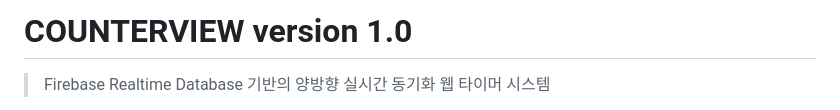
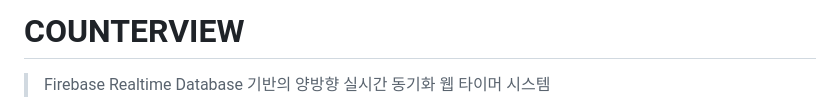
Before and after one commit to anhyeokkyun/counterview, a Markdown page: README.md, the part around the change. GitHub-like rendering.

```diff
--- a/README.md
+++ b/README.md
@@ -1,5 +1,4 @@
-# COUNTERVIEW version 1.0
-
+# COUNTERVIEW
 > Firebase Realtime Database 기반의 양방향 실시간 동기화 웹 타이머 시스템
 
 COUNTERVIEW는 호스트(발표자/진행자)와 뷰어(청중/참가자) 간의 완벽한 실시간 시간 동기화를 제공하는 웹 기반 타이머 애플리케이션입니다. 반응형 레이아웃이 적용되어 모바일 가로/세로 모드 및 데스크톱 환경 어디서나 최적의 화면을 제공합니다.
```
